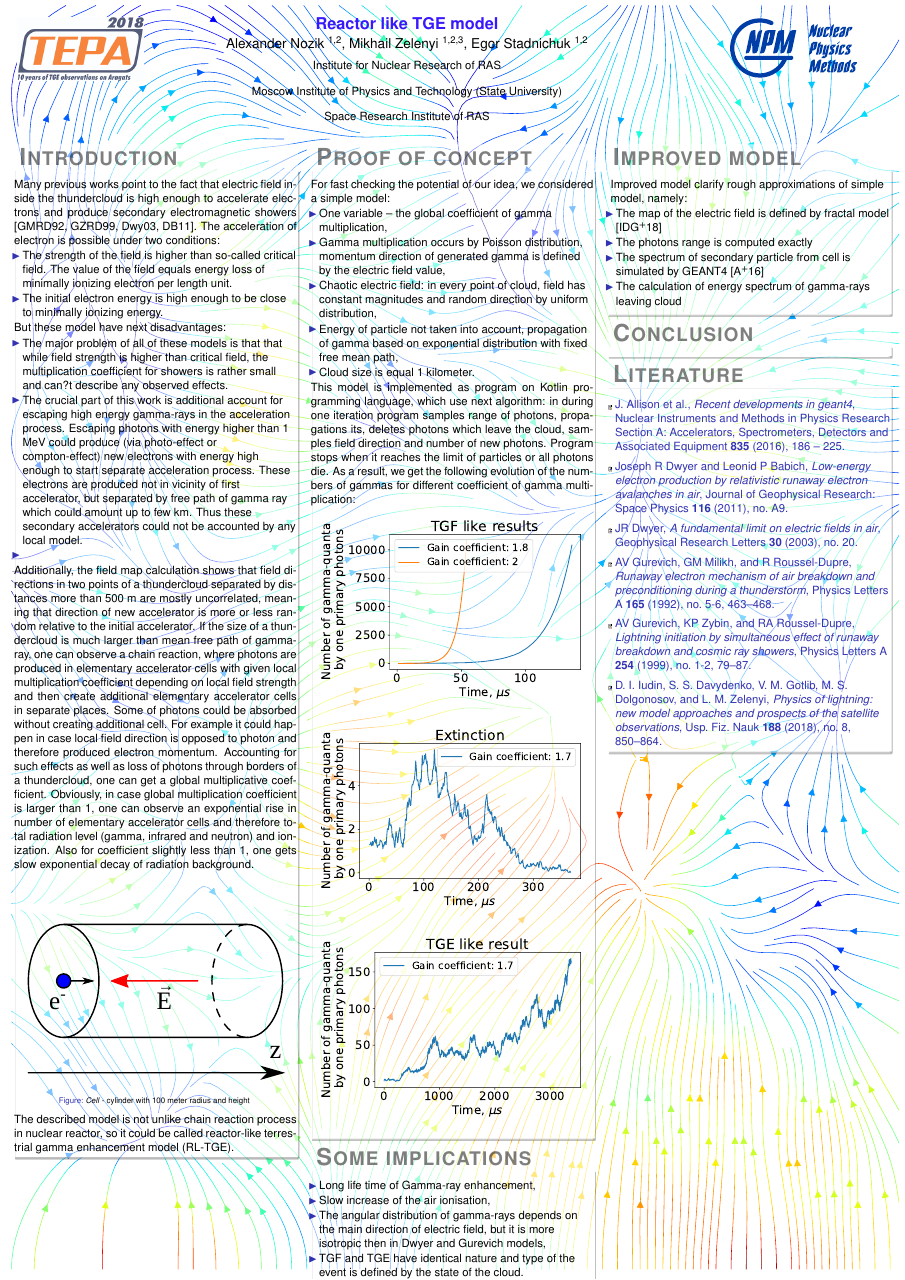
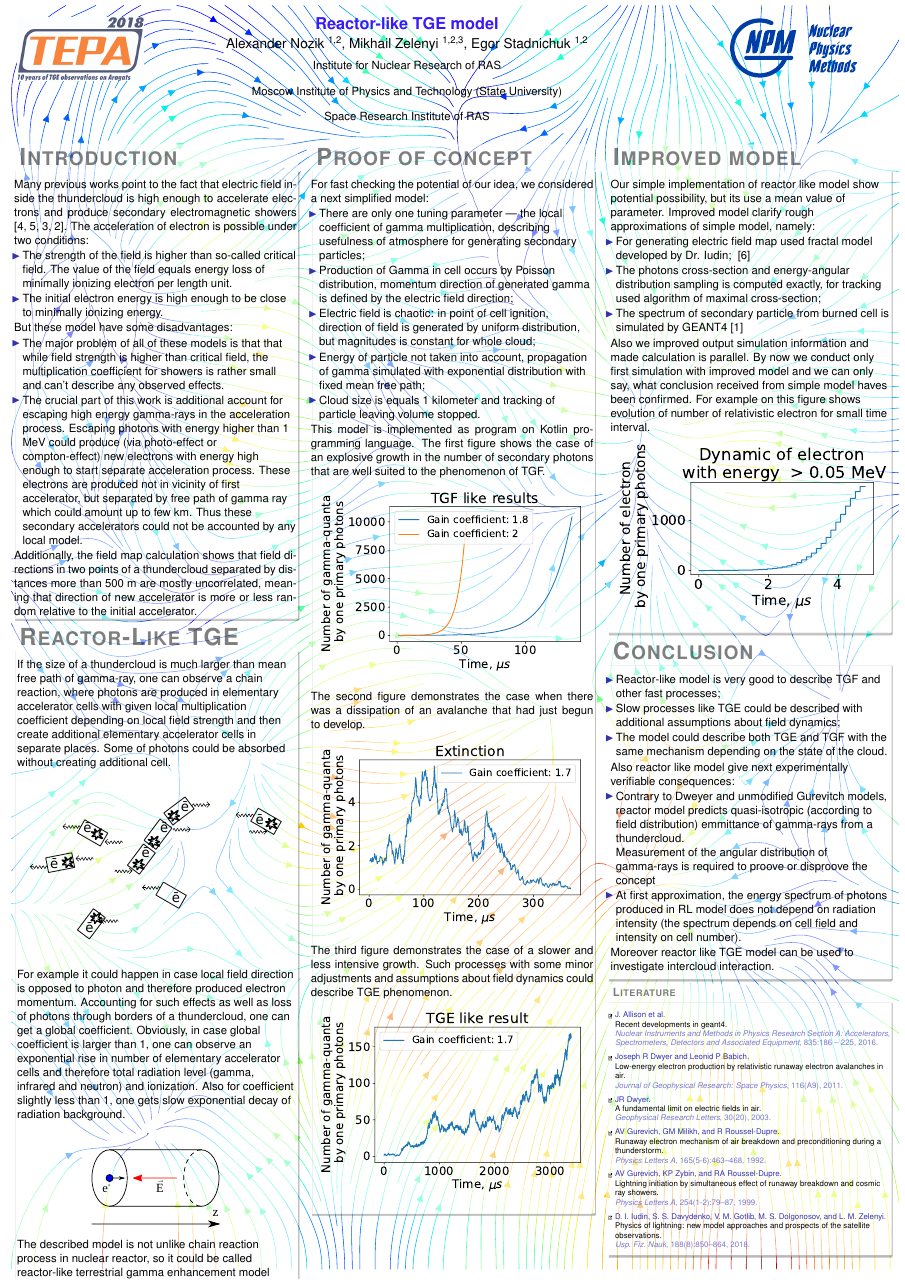
Before and after one commit to Zelenyy/scientific-papers, a LaTeX poster (TEPA-2018/posterTepa.tex): the whole page. Compiled offline with pdfLaTeX.

Commit message:
correction by superviser

```diff
--- a/TEPA-2018/posterTepa.tex
+++ b/TEPA-2018/posterTepa.tex
@@ -28,7 +28,7 @@
 %-- Header and footer information ----------------------------------
 \newcommand{\footleft}{Thunderstroms \& elementary particle acceleration, 2018}
 \newcommand{\footright}{email: mihail.zelenyy@phystech.edu}
-\title{Reactor like TGE model}
+\title{Reactor-like TGE model}
 \author{Alexander Nozik \inst{1,2}, Mikhail Zelenyi  \inst{1,2,3}, Egor Stadnichuk \inst{1,2}}
 \institute{Institute for Nuclear Research of RAS \and
     Moscow Institute of Physics and Technology (State University) \and
@@ -54,27 +54,41 @@
 					\item The initial electron energy is high enough to be close to minimally ionizing energy.
 				\end{itemize}
 
-                    But these model have next disadvantages:
+				But these model have some disadvantages:
 				\begin{itemize}
-                        \item The major problem of all of these models is that that while field strength is higher than critical field, the multiplication coefficient for showers is rather small and can?t describe any observed effects.
+					\item The major problem of all of these models is that that while field strength is higher than critical field, the multiplication coefficient for showers is rather small and can't describe any observed effects.
 					\item   The crucial part of this work is additional account for escaping high energy gamma-rays in the acceleration process. Escaping photons with energy higher than 1 MeV could produce (via photo-effect or compton-effect) new electrons with energy high enough to start separate acceleration process. These electrons are produced not in vicinity of first accelerator, but separated by free path of gamma ray which could amount up to few km. Thus these secondary accelerators could not be accounted by any local model.
-                        \item
 				\end{itemize}
 
 				Additionally, the field map calculation shows that field directions in two points of a thundercloud separated by distances more than 500 m are mostly uncorrelated, meaning that direction of new accelerator is more or less random relative to the initial accelerator.
-                    If the size of a thundercloud is much larger than mean free path of gamma-ray, one can observe a chain reaction, where photons are produced in elementary accelerator cells with given local multiplication coefficient depending on local field strength and then create additional elementary accelerator cells in separate places. Some of photons could be absorbed without creating additional cell. For example it could happen in case local field direction is opposed to photon and therefore produced electron momentum. Accounting for such effects as well as loss of photons through borders of a thundercloud, one can get a global multiplicative coefficient. Obviously, in case global multiplication coefficient is larger than 1, one can observe an exponential rise in number of elementary accelerator cells and therefore total radiation level (gamma, infrared and neutron) and ionization. Also for coefficient slightly less than 1, one gets slow exponential decay of radiation background.
+
+
+			\end{block}
+
+			%-- Block 1-2
+
+
+			\begin{block}{Reactor-Like TGE}
+                If the size of a thundercloud is much larger than mean free path of gamma-ray, one can observe a chain reaction, where photons are produced in elementary accelerator cells with given local multiplication coefficient depending on local field strength and then create additional elementary accelerator cells in separate places. Some of photons could be absorbed without creating additional cell.
+
                 \begin{figure}[htb]
                     \centering
-                        \includegraphics[width=1\columnwidth]{cell.pdf}
-                        \caption{\textit{Cell} - cylinder with 100 meter radius and height }
+                    \includegraphics[width=1\columnwidth]{rltge_1.pdf}
+                    %                    \caption{\textit{Cell} - cylinder with 100 meter radius and height }
+                \end{figure}
+                For example it could happen in case local field direction is opposed to photon and therefore produced electron momentum. Accounting for such effects as well as loss of photons through borders of a thundercloud, one can get a global  coefficient. Obviously, in case global coefficient is larger than 1, one can observe an exponential rise in number of elementary accelerator cells and therefore total radiation level (gamma, infrared and neutron) and ionization. Also for coefficient slightly less than 1, one gets slow exponential decay of radiation background.
+
+
+
+				\begin{figure}[htb]
+					\centering
+					\includegraphics[width=0.5\columnwidth]{cell.pdf}
+					%                    \caption{\textit{Cell} - cylinder with 100 meter radius and height }
 				\end{figure}
             			The described model is not unlike chain reaction process in nuclear reactor, so it could be called reactor-like terrestrial gamma enhancement model (RL-TGE).
 			\end{block}
 
-                %-- Block 1-2
-                %      \begin{block}{}
-                %
-                %      \end{block}
+
 			%
 			%      %-- Block 1-3
 			%      \begin{block}{Columns}
@@ -87,24 +101,29 @@
 
 			%-- Block 2-1
 			\begin{block}{Proof of concept}  \justifying
-                    For fast checking the potential of our idea, we considered a simple model:
+				For fast checking the potential of our idea, we considered a next simplified model:
 				\begin{itemize}
-                        \item One variable -- the global coefficient of gamma multiplication,
-                        \item Gamma multiplication occurs by Poisson distribution, momentum direction of generated gamma is defined by the electric field value,
-                        \item Chaotic electric field: in every point of cloud, field has constant magnitudes and random direction by uniform distribution,
-                        \item Energy of particle not taken into account, propagation of gamma based on exponential distribution with fixed free mean path,
-                        \item Cloud size is equal 1 kilometer.
+					\item There are only one tuning parameter  --- the local coefficient of gamma multiplication, describing usefulness of atmosphere for generating secondary particles;
+					\item Production of Gamma in cell occurs by Poisson distribution, momentum direction of generated gamma is defined by the electric field direction;
+					\item Electric field is chaotic: in point of cell ignition, direction of field is generated by uniform distribution, but magnitudes is constant for whole cloud;
+					\item Energy of particle not taken into account, propagation of gamma simulated with exponential distribution with fixed mean free path;
+					\item Cloud size is equals 1 kilometer and tracking of particle leaving volume stopped.
 				\end{itemize}
-                    This model is implemented as program on Kotlin programming language, which use next algorithm: in during one iteration program samples range of photons, propagations its, deletes photons which leave the cloud, samples field direction and number of new photons. Program stops when it reaches the limit of particles or all photons die.
-                    As a result, we get the following evolution of the numbers of gammas for different coefficient of gamma multiplication:
+				This model is implemented as program on Kotlin programming language.
+                The first figure shows the case of an explosive growth in the number of secondary photons that are well suited to the phenomenon of TGF.
+
 				\begin{figure}[htb]
 					\centering
 					\includegraphics[width=1\columnwidth]{proofTGF.pdf}
 				\end{figure}
+
+                The second figure demonstrates the case when there was a dissipation of an avalanche that had just begun to develop.
 				\begin{figure}[htb]
 					\centering
 					\includegraphics[width=1\columnwidth]{Extinction.pdf}
 				\end{figure}
+
+                The third figure demonstrates the case of a slower and less intensive growth. Such processes with some minor adjustments and assumptions about field dynamics could describe TGE phenomenon.
 				\begin{figure}[htb]
 					\centering
 					\includegraphics[width=1\columnwidth]{proofTGE.pdf}
@@ -112,15 +131,9 @@
 			\end{block}
 
 			%-- Block 2-2
-                \begin{block}{Some implications}  \justifying
-                    \begin{itemize}
-                        \item Long life time of Gamma-ray enhancement,
-                        \item Slow increase of the air ionisation,
-                        \item The angular distribution of gamma-rays depends on the main direction of electric field, but it is more isotropic then in Dwyer and Gurevich models,
-                        \item TGF and TGE have identical nature and type of the event is defined by the state of the cloud.
+			%                \begin{block}{Some implications}  \justifying
 
-                    \end{itemize}
-                \end{block}
+			%                \end{block}
 			%
 			%      %-- Block 2-3
 			%      \begin{block}{Pictures}
@@ -134,13 +147,21 @@
 
 			%-- Block 3-1
 			\begin{block}{Improved model}
+                Our simple implementation of reactor like model show potential possibility, but its use a mean value of parameter.
 				Improved model clarify  rough approximations of simple model, namely:
 				\begin{itemize}
-                        \item The map of the electric field is defined by fractal model ~\cite{Iudin:2018}
-                        \item The photons range is computed exactly
-                        \item The spectrum of secondary particle from cell is simulated by GEANT4~\cite{ALLISON2016186}
-                        \item The calculation of energy spectrum of gamma-rays leaving cloud
+					\item For generating electric field map used fractal model developed by Dr. Iudin; ~\cite{Iudin:2018}
+					\item The photons cross-section and energy-angular distribution sampling  is computed exactly, for tracking used algorithm of maximal cross-section;
+					\item The spectrum of secondary particle from burned cell is simulated by GEANT4~\cite{ALLISON2016186}
+
 				\end{itemize}
+            Also we improved output simulation information and made calculation is parallel.
+            By now we conduct only first simulation with improved model and we can only say, what conclusion received from simple model  haves been confirmed. For example on this figure shows evolution of  number of relativistic electron for small time interval.
+				                         \begin{figure}[htb]
+                             \centering
+                             \includegraphics[width=1\columnwidth]{kotlinElectron.pdf}
+
+                         \end{figure}
 
 
 
@@ -150,12 +171,27 @@
 			%-- Block 3-2
 			\begin{block}{Conclusion}
 
+				\begin{itemize}
+                    \item Reactor-like model is very good to describe TGF and other fast processes;
+                    \item Slow processes like TGE could be described with additional assumptions about field dynamics;
+                    \item The model could describe both TGE and TGF with the same mechanism depending on the state of the cloud.
+				\end{itemize}
+				Also reactor like model give next experimentally verifiable consequences:
+                \begin{itemize}
+                    \item Contrary to Dweyer and unmodified Gurevitch models, reactor model predicts quasi-isotropic (according to field distribution) emmittance of gamma-rays from a thundercloud.
+
+                    Measurement of the angular distribution of gamma-rays is required to proove or disproove the concept
+
+                    \item At first approximation, the energy spectrum of photons produced in RL model does not depend on radiation intensity (the spectrum depends on cell field and intensity on cell number).
+                \end{itemize}
+                Moreover reactor like TGE model can be used to investigate intercloud interaction.
+
 			\end{block}
 			%
 			%-- Block 3-3
-                \begin{block}{Literature}
-                    \bibliographystyle{amsalpha}
-                    \bibliography{references}{}
+			\begin{block}{{\large Literature}}
+			{\small	\bibliographystyle{plain}
+				\bibliography{references}{}}
 			\end{block}
 
 		\end{column}%3
```
Lines whose indentation alone changed are shown as unchanged.
